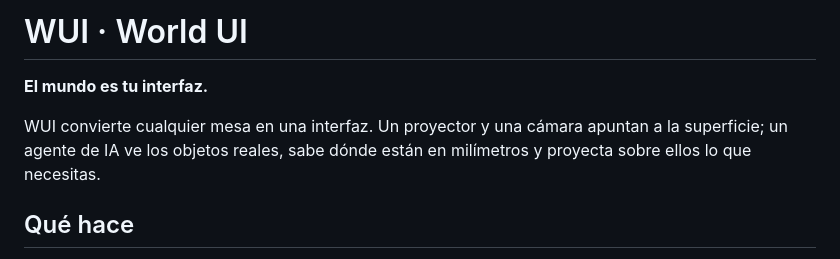
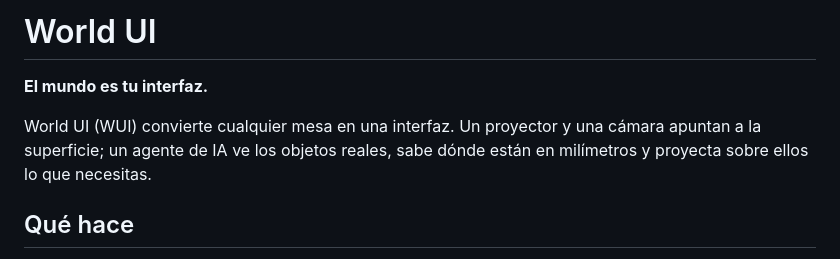
Before and after one commit to platanus-hack/platanus-hack-26-cl-team-20, a Markdown page: project-description.md, the part around the change. Rendered like a GitHub page.

```diff
--- a/project-description.md
+++ b/project-description.md
@@ -1,8 +1,8 @@
-# WUI · World UI
+# World UI
 
 **El mundo es tu interfaz.**
 
-WUI convierte cualquier mesa en una interfaz. Un proyector y una cámara apuntan a la superficie; un agente de IA ve los objetos reales, sabe dónde están en milímetros y proyecta sobre ellos lo que necesitas.
+World UI (WUI) convierte cualquier mesa en una interfaz. Un proyector y una cámara apuntan a la superficie; un agente de IA ve los objetos reales, sabe dónde están en milímetros y proyecta sobre ellos lo que necesitas.
 
 ## Qué hace
 
```
Also changed, not shown: README.md (+1 -1 lines), project-logo.png, 1 other file.
